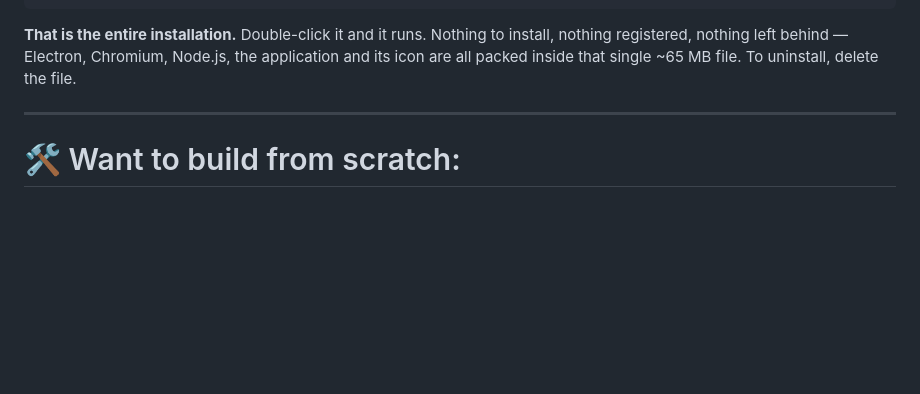
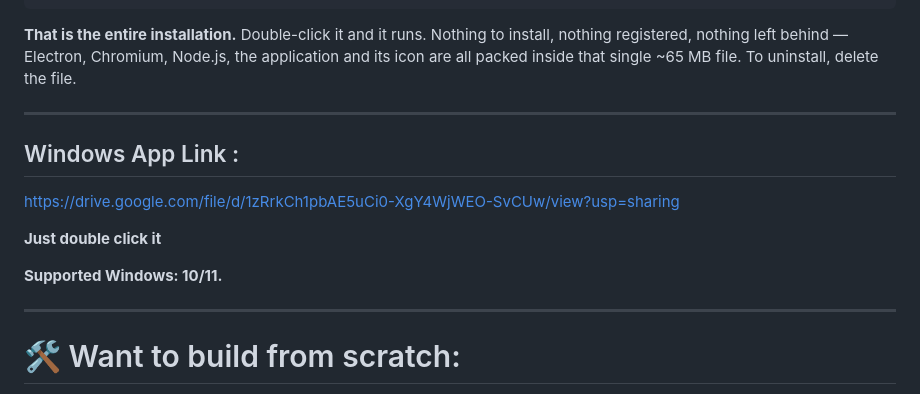
Before and after one commit to boss-defender/wifi-walkie-talkie, a Markdown page: wifi-walkie-talkie-windows-source-code/README.md, the part around the change. Rendered like a GitHub page; blank space fills up the shorter version.

Commit message:
Update README with Windows app link and build info
Added download link for Windows app and build instructions.

```diff
--- a/wifi-walkie-talkie-windows-source-code/README.md
+++ b/wifi-walkie-talkie-windows-source-code/README.md
@@ -13,6 +13,16 @@ WiFi-Walkie-Talkie-1.0.0-x64-portable.exe
 **That is the entire installation.** Double-click it and it runs. Nothing to install, nothing
 registered, nothing left behind — Electron, Chromium, Node.js, the application and its icon are all
 packed inside that single ~65 MB file. To uninstall, delete the file.
+
+---
+
+## Windows App Link :
+
+https://drive.google.com/file/d/1zRrkCh1pbAE5uCi0-XgY4WjWEO-SvCUw/view?usp=sharing
+
+**Just double click it**
+
+**Supported Windows: 10/11.**
 
 ---
 
```
